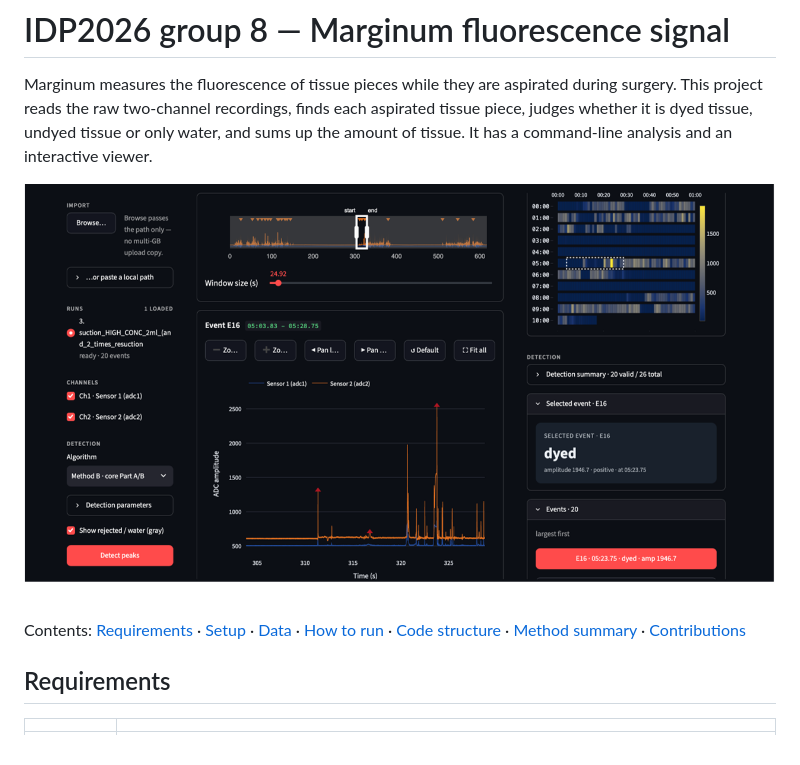
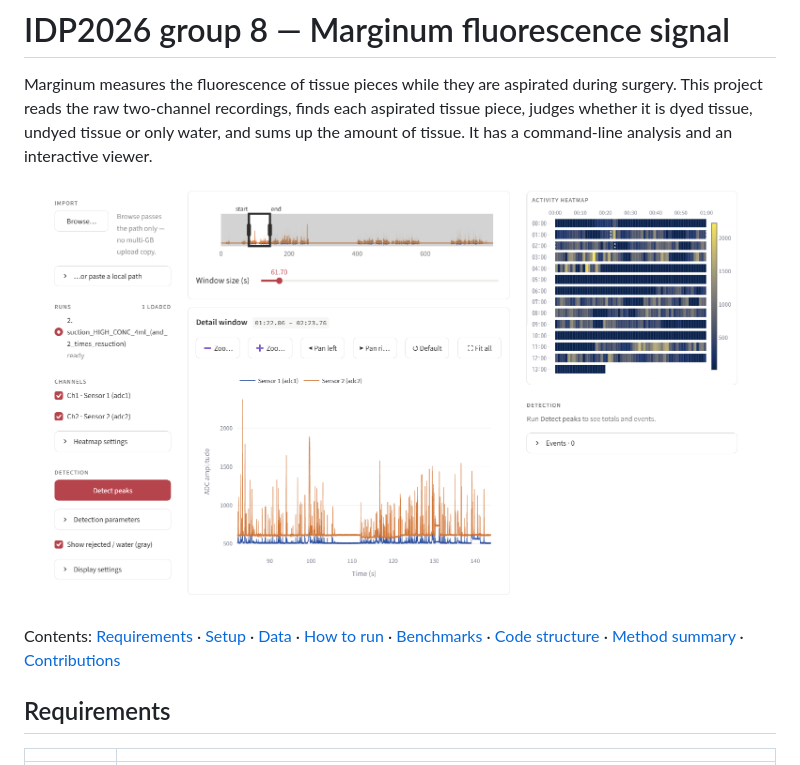
Before and after one commit to nsky-103/IDP2026_group8, a Markdown page: README.md, the part around one of its changes. Rendered like a GitHub page; pictures changed too: images/viewer.png.

```diff
--- a/README.md
+++ b/README.md
@@ -9,6 +9,6 @@ interactive viewer.
 
 Contents: [Requirements](#requirements) · [Setup](#setup) · [Data](#data-information) ·
-[How to run](#how-to-run) · [Code structure](#code-structure) ·
+[How to run](#how-to-run) · [Benchmarks](#benchmarks) · [Code structure](#code-structure) ·
 [Method summary](#method-summary) · [Contributions](#contributions)
 
 ## Requirements
```
Also changed, not shown: other parts of README.md (+13 -31 lines).
